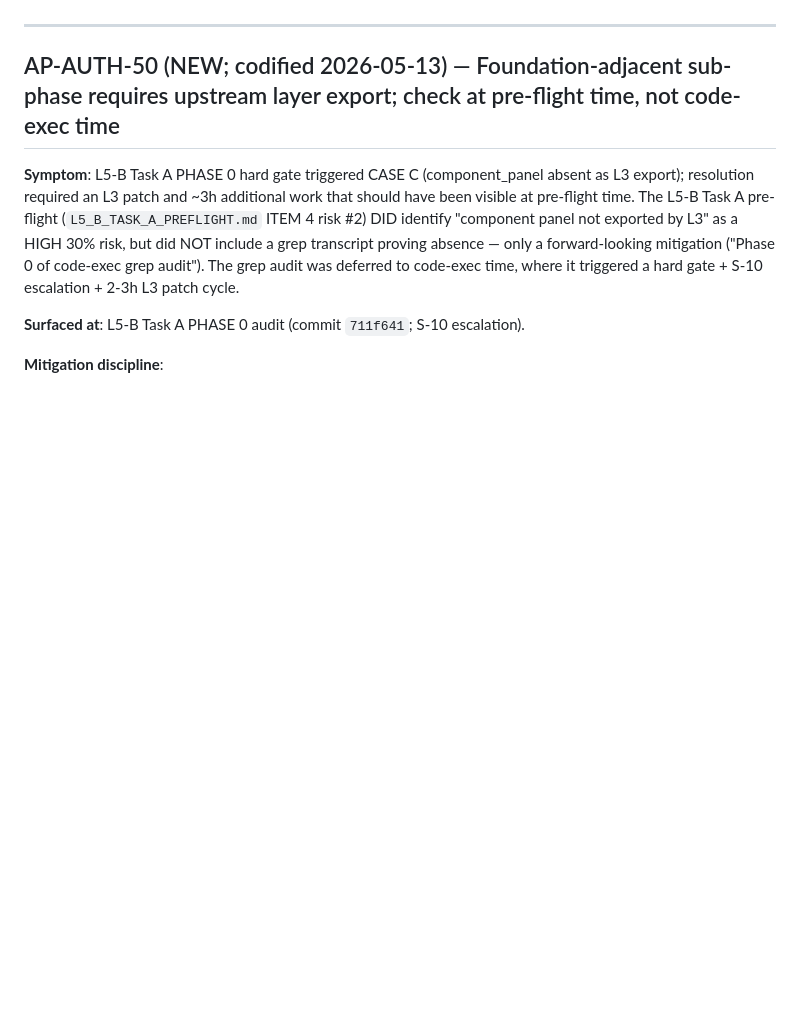
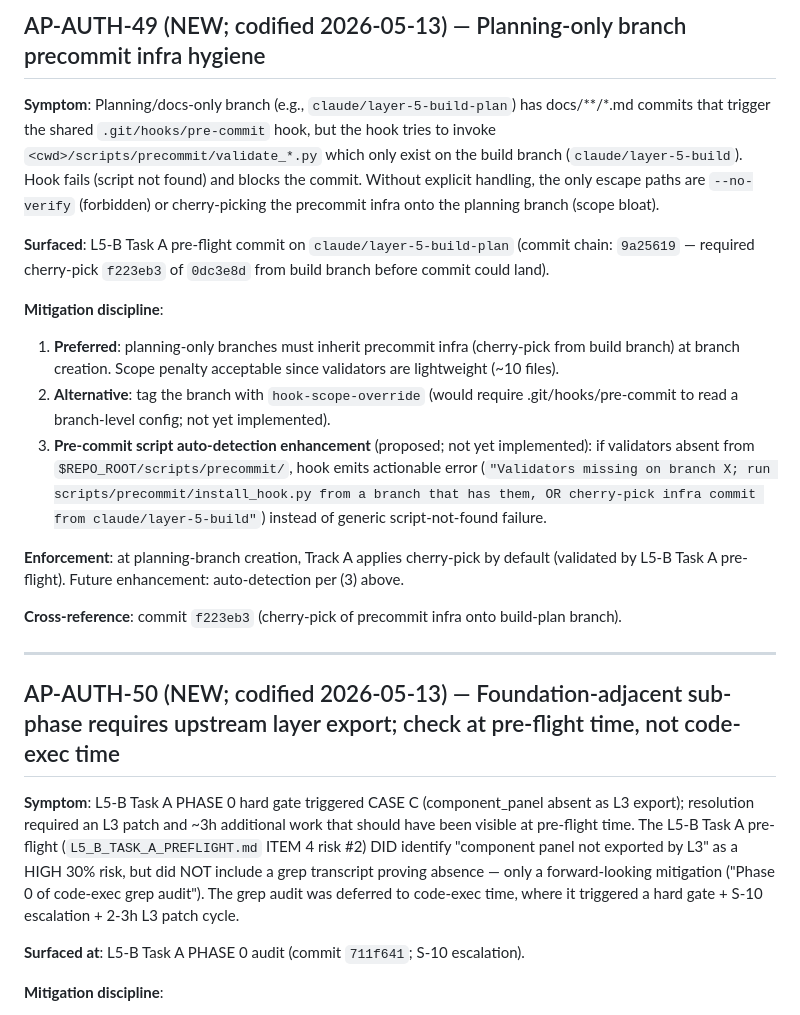
Before and after one commit to mvfoundation01/macro-pipeline, a Markdown page: docs/ap_register.md, the part around one of its changes. Drawn GitHub-style; blank space fills up the shorter version.

```diff
--- a/docs/ap_register.md
+++ b/docs/ap_register.md
@@ -20,3 +62,17 @@ This file collects NEW APs added during L5 build execution.
+## AP-AUTH-49 (NEW; codified 2026-05-13) — Planning-only branch precommit infra hygiene
+
+**Symptom**: Planning/docs-only branch (e.g., `claude/layer-5-build-plan`) has docs/**/*.md commits that trigger the shared `.git/hooks/pre-commit` hook, but the hook tries to invoke `<cwd>/scripts/precommit/validate_*.py` which only exist on the build branch (`claude/layer-5-build`). Hook fails (script not found) and blocks the commit. Without explicit handling, the only escape paths are `--no-verify` (forbidden) or cherry-picking the precommit infra onto the planning branch (scope bloat).
+
+**Surfaced**: L5-B Task A pre-flight commit on `claude/layer-5-build-plan` (commit chain: `9a25619` — required cherry-pick `f223eb3` of `0dc3e8d` from build branch before commit could land).
+
+**Mitigation discipline**:
+1. **Preferred**: planning-only branches must inherit precommit infra (cherry-pick from build branch) at branch creation. Scope penalty acceptable since validators are lightweight (~10 files).
+2. **Alternative**: tag the branch with `hook-scope-override` (would require .git/hooks/pre-commit to read a branch-level config; not yet implemented).
+3. **Pre-commit script auto-detection enhancement** (proposed; not yet implemented): if validators absent from `$REPO_ROOT/scripts/precommit/`, hook emits actionable error (`"Validators missing on branch X; run scripts/precommit/install_hook.py from a branch that has them, OR cherry-pick infra commit from claude/layer-5-build"`) instead of generic script-not-found failure.
+
+**Enforcement**: at planning-branch creation, Track A applies cherry-pick by default (validated by L5-B Task A pre-flight). Future enhancement: auto-detection per (3) above.
+
+**Cross-reference**: commit `f223eb3` (cherry-pick of precommit infra onto build-plan branch).
 
 ---
 
```
Also changed, not shown: other parts of docs/ap_register.md (+43 -1 lines).
